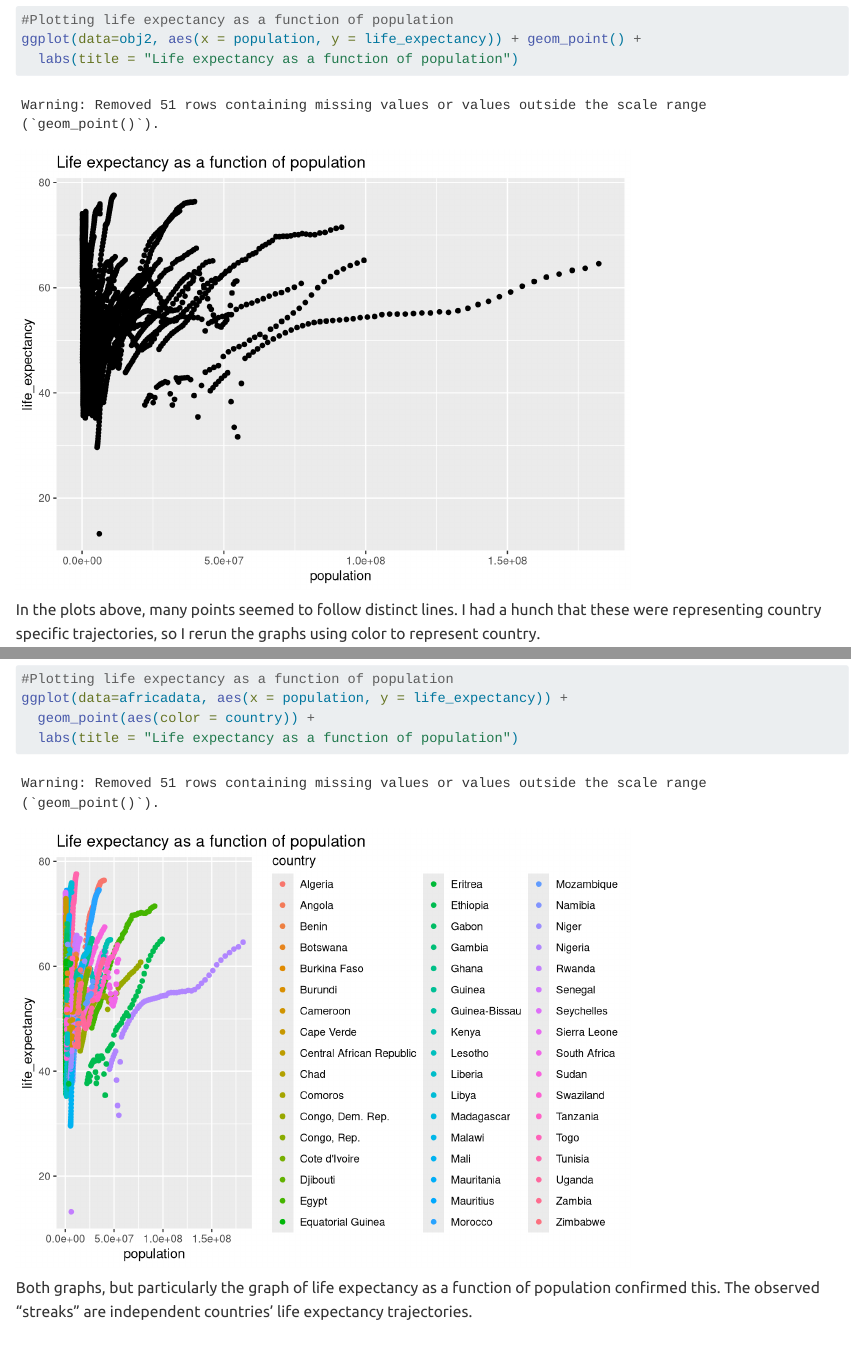
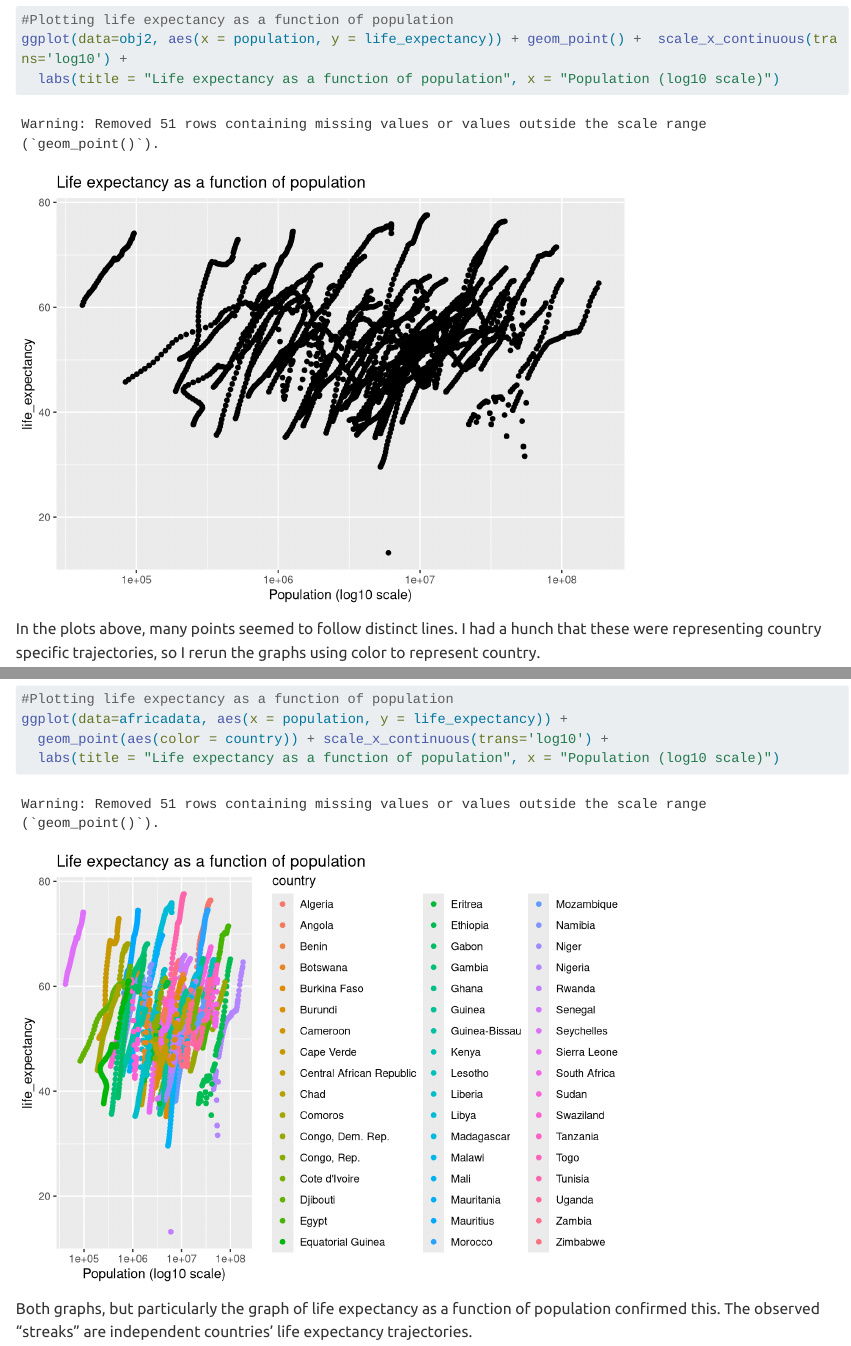
Before and after one commit to rml20258/rayleenlewis-MADA-portfolio, a Quarto document (coding-exercise/coding-exercise.qmd): the page in a window 1100 px wide, from 4430 px down, and a second part further down, joined at a grey line. Rendered offline with R 4.5, knitr and Pandoc in place of Quarto, with nearby package versions; long lines of code are wrapped.

Commit message:
Module 3 part 1, correcting population figures to have log scale for x-axis

````diff
--- a/coding-exercise/coding-exercise.qmd
+++ b/coding-exercise/coding-exercise.qmd
@@ -62,8 +62,8 @@ ggplot(data=obj1, aes(x = infant_mortality, y = life_expectancy)) + geom_point()
   labs(title = "Life expectancy as a function of infant mortality")
 
 #Plotting life expectancy as a function of population
-ggplot(data=obj2, aes(x = population, y = life_expectancy)) + geom_point() +
-  labs(title = "Life expectancy as a function of population")
+ggplot(data=obj2, aes(x = population, y = life_expectancy)) + geom_point() +  scale_x_continuous(trans='log10') +
+  labs(title = "Life expectancy as a function of population", x = "Population (log10 scale)")
 
 ```
 
@@ -79,8 +79,8 @@ ggplot(data=africadata, aes(x = infant_mortality, y = life_expectancy)) +
 
 #Plotting life expectancy as a function of population
 ggplot(data=africadata, aes(x = population, y = life_expectancy)) +
-  geom_point(aes(color = country)) +
-  labs(title = "Life expectancy as a function of population")
+  geom_point(aes(color = country)) + scale_x_continuous(trans='log10') +
+  labs(title = "Life expectancy as a function of population", x = "Population (log10 scale)")
 
 ```
 
````
Also changed, not shown: coding-exercise/coding-exercise.qmd (4 more changed lines), 4 other files.
